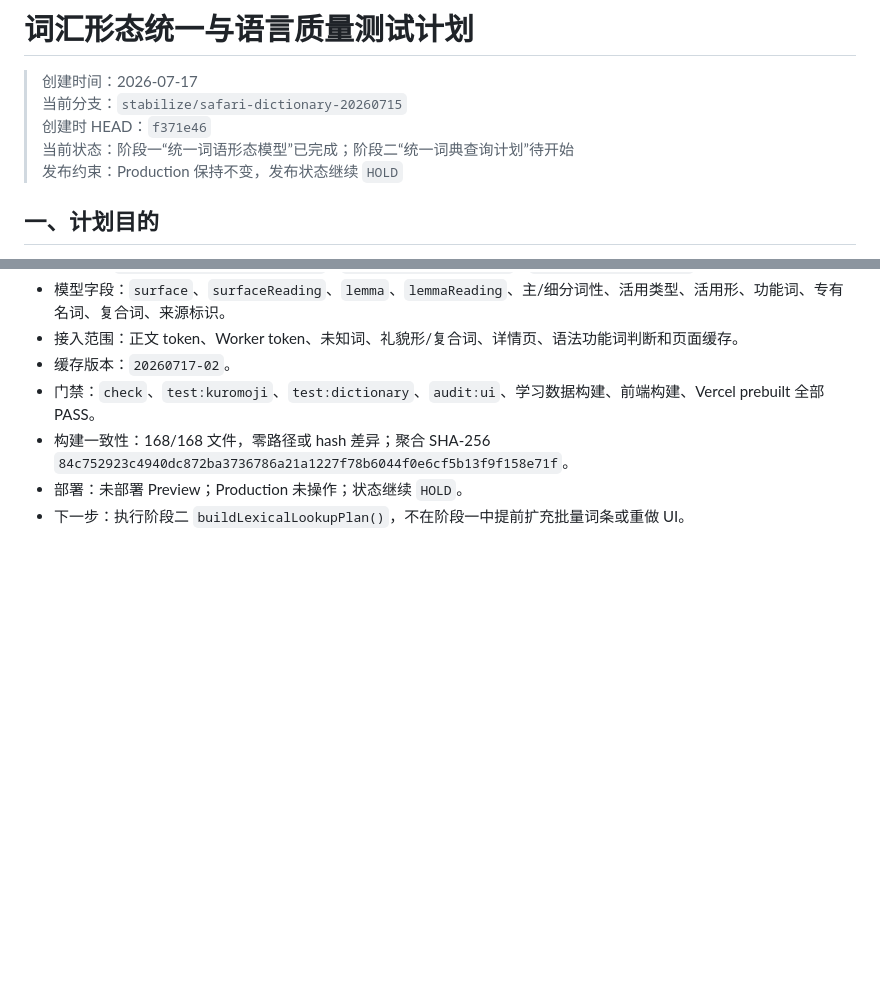
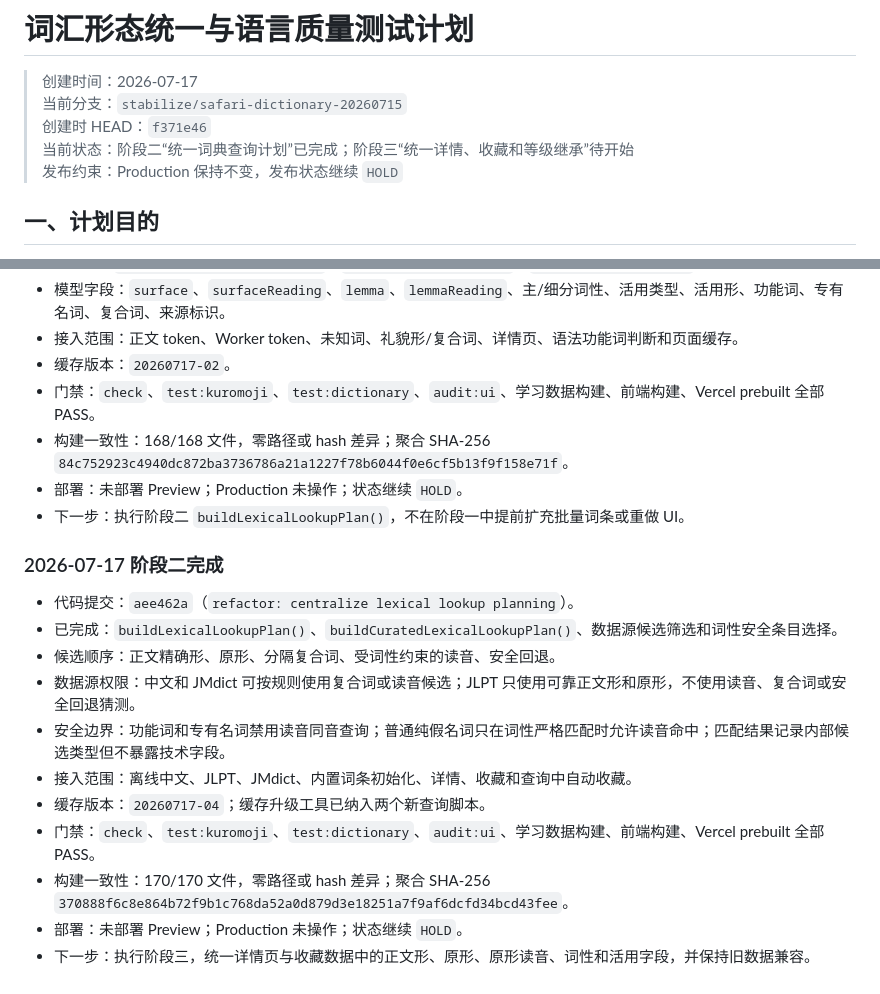
Before and after one commit to zrqZRQ77/japanese-tool-full, a Markdown page: .ai-coordination/LEXICAL_MORPHOLOGY_AND_QUALITY_PLAN.md, 2 parts joined by grey strips. Drawn GitHub-style; blank space fills up the shorter version.

```diff
--- a/.ai-coordination/LEXICAL_MORPHOLOGY_AND_QUALITY_PLAN.md
+++ b/.ai-coordination/LEXICAL_MORPHOLOGY_AND_QUALITY_PLAN.md
@@ -3,7 +3,7 @@
 > 创建时间：2026-07-17
 > 当前分支：`stabilize/safari-dictionary-20260715`
 > 创建时 HEAD：`f371e46`
-> 当前状态：阶段一“统一词语形态模型”已完成；阶段二“统一词典查询计划”待开始
+> 当前状态：阶段二“统一词典查询计划”已完成；阶段三“统一详情、收藏和等级继承”待开始
 > 发布约束：Production 保持不变，发布状态继续 `HOLD`
 
 ## 一、计划目的
@@ -414,3 +414,17 @@ npx vercel build
 - 构建一致性：168/168 文件，零路径或 hash 差异；聚合 SHA-256 `84c752923c4940dc872ba3736786a21a1227f78b6044f0e6cf5b13f9f158e71f`。
 - 部署：未部署 Preview；Production 未操作；状态继续 `HOLD`。
 - 下一步：执行阶段二 `buildLexicalLookupPlan()`，不在阶段一中提前扩充批量词条或重做 UI。
+
+### 2026-07-17 阶段二完成
+
+- 代码提交：`aee462a`（`refactor: centralize lexical lookup planning`）。
+- 已完成：`buildLexicalLookupPlan()`、`buildCuratedLexicalLookupPlan()`、数据源候选筛选和词性安全条目选择。
+- 候选顺序：正文精确形、原形、分隔复合词、受词性约束的读音、安全回退。
+- 数据源权限：中文和 JMdict 可按规则使用复合词或读音候选；JLPT 只使用可靠正文形和原形，不使用读音、复合词或安全回退猜测。
+- 安全边界：功能词和专有名词禁用读音同音查询；普通纯假名词只在词性严格匹配时允许读音命中；匹配结果记录内部候选类型但不暴露技术字段。
+- 接入范围：离线中文、JLPT、JMdict、内置词条初始化、详情、收藏和查询中自动收藏。
+- 缓存版本：`20260717-04`；缓存升级工具已纳入两个新查询脚本。
+- 门禁：`check`、`test:kuromoji`、`test:dictionary`、`audit:ui`、学习数据构建、前端构建、Vercel prebuilt 全部 PASS。
+- 构建一致性：170/170 文件，零路径或 hash 差异；聚合 SHA-256 `370888f6c8e864b72f9b1c768da52a0d879d3e18251a7f9af6dcfd34bcd43fee`。
+- 部署：未部署 Preview；Production 未操作；状态继续 `HOLD`。
+- 下一步：执行阶段三，统一详情页与收藏数据中的正文形、原形、原形读音、词性和活用字段，并保持旧数据兼容。
```
Also changed, not shown: .ai-coordination/CODEX_STATUS.md (+15 -0 lines), .ai-coordination/ISSUE_QUEUE.md (+11 -0 lines).
